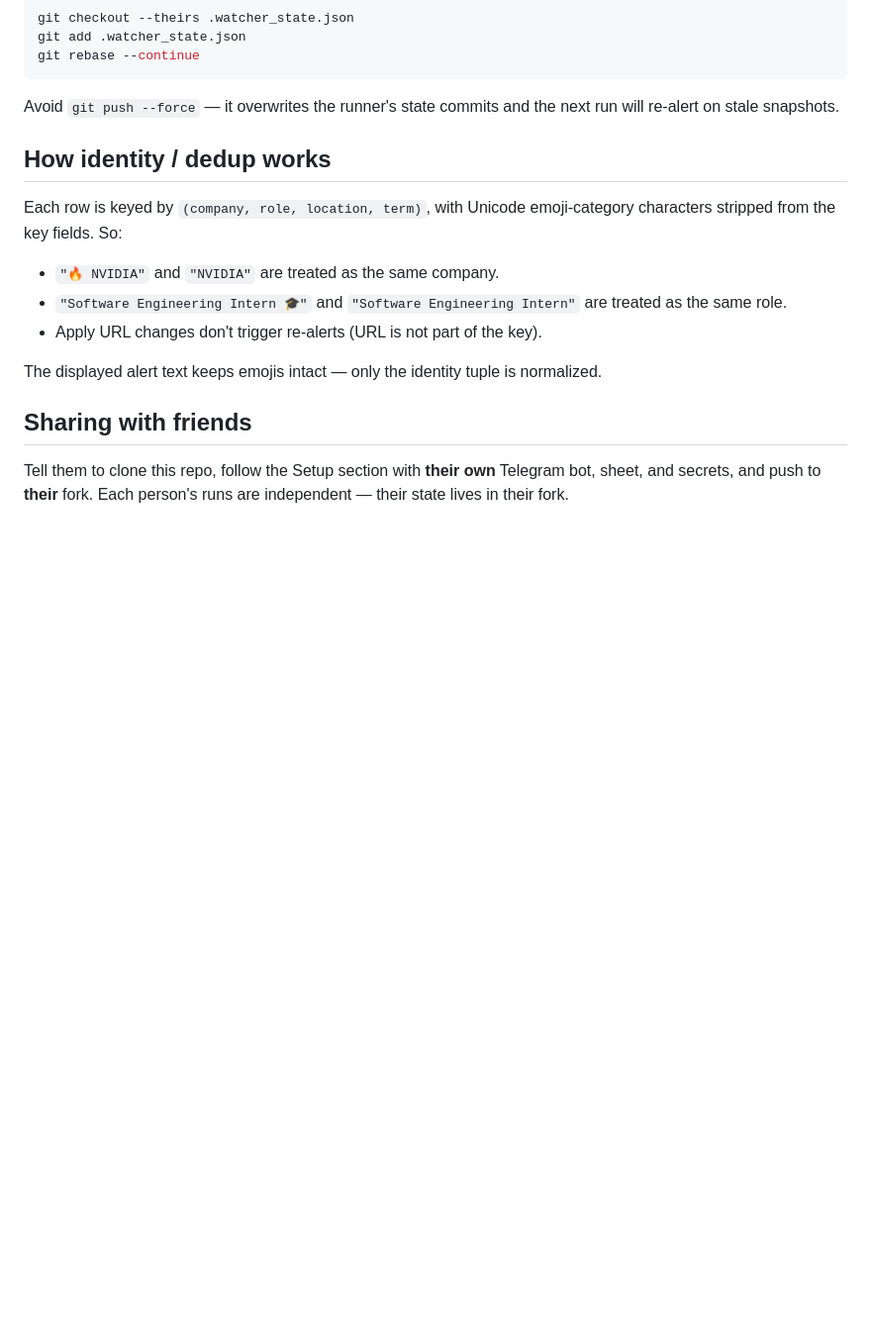
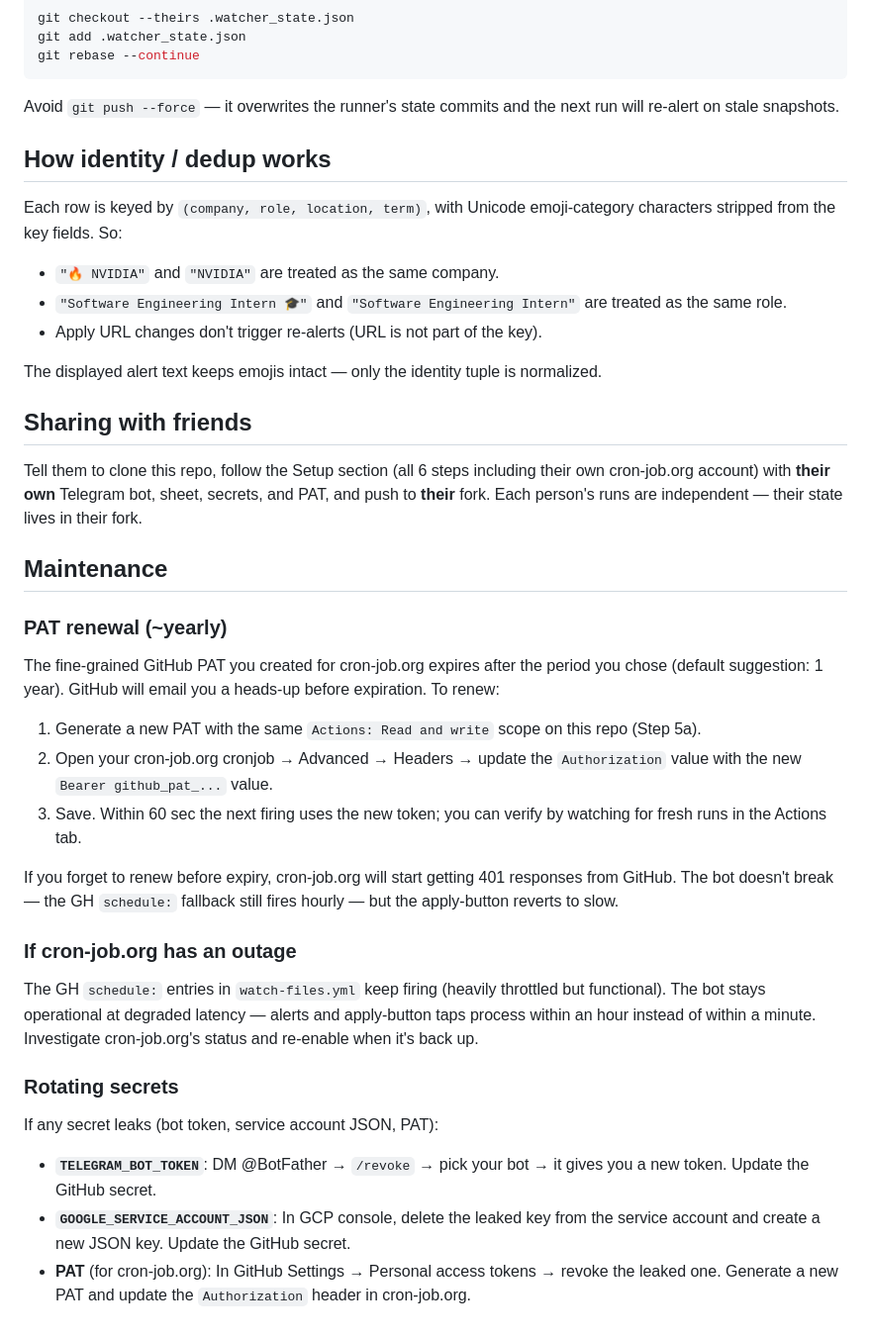
Before and after one commit to handillon1/job-watch, a Markdown page: README.md, the part around one of its changes. Shown at 99% size. Drawn GitHub-style; blank space fills up the shorter version.

```diff
--- a/README.md
+++ b/README.md
@@ -116,4 +164,23 @@ The displayed alert text keeps emojis intact — only the identity tuple is norm
 
 ## Sharing with friends
 
-Tell them to clone this repo, follow the Setup section with **their own** Telegram bot, sheet, and secrets, and push to **their** fork. Each person's runs are independent — their state lives in their fork.
+Tell them to clone this repo, follow the Setup section (all 6 steps including their own cron-job.org account) with **their own** Telegram bot, sheet, secrets, and PAT, and push to **their** fork. Each person's runs are independent — their state lives in their fork.
+
+## Maintenance
+
+### PAT renewal (~yearly)
+The fine-grained GitHub PAT you created for cron-job.org expires after the period you chose (default suggestion: 1 year). GitHub will email you a heads-up before expiration. To renew:
+1. Generate a new PAT with the same `Actions: Read and write` scope on this repo (Step 5a).
+2. Open your cron-job.org cronjob → Advanced → Headers → update the `Authorization` value with the new `Bearer github_pat_...` value.
+3. Save. Within 60 sec the next firing uses the new token; you can verify by watching for fresh runs in the Actions tab.
+
+If you forget to renew before expiry, cron-job.org will start getting 401 responses from GitHub. The bot doesn't break — the GH `schedule:` fallback still fires hourly — but the apply-button reverts to slow.
+
+### If cron-job.org has an outage
+The GH `schedule:` entries in `watch-files.yml` keep firing (heavily throttled but functional). The bot stays operational at degraded latency — alerts and apply-button taps process within an hour instead of within a minute. Investigate cron-job.org's status and re-enable when it's back up.
+
+### Rotating secrets
+If any secret leaks (bot token, service account JSON, PAT):
+- **`TELEGRAM_BOT_TOKEN`**: DM @BotFather → `/revoke` → pick your bot → it gives you a new token. Update the GitHub secret.
+- **`GOOGLE_SERVICE_ACCOUNT_JSON`**: In GCP console, delete the leaked key from the service account and create a new JSON key. Update the GitHub secret.
+- **PAT** (for cron-job.org): In GitHub Settings → Personal access tokens → revoke the leaked one. Generate a new PAT and update the `Authorization` header in cron-job.org.
```
Also changed, not shown: other parts of README.md (+55 -7 lines).
